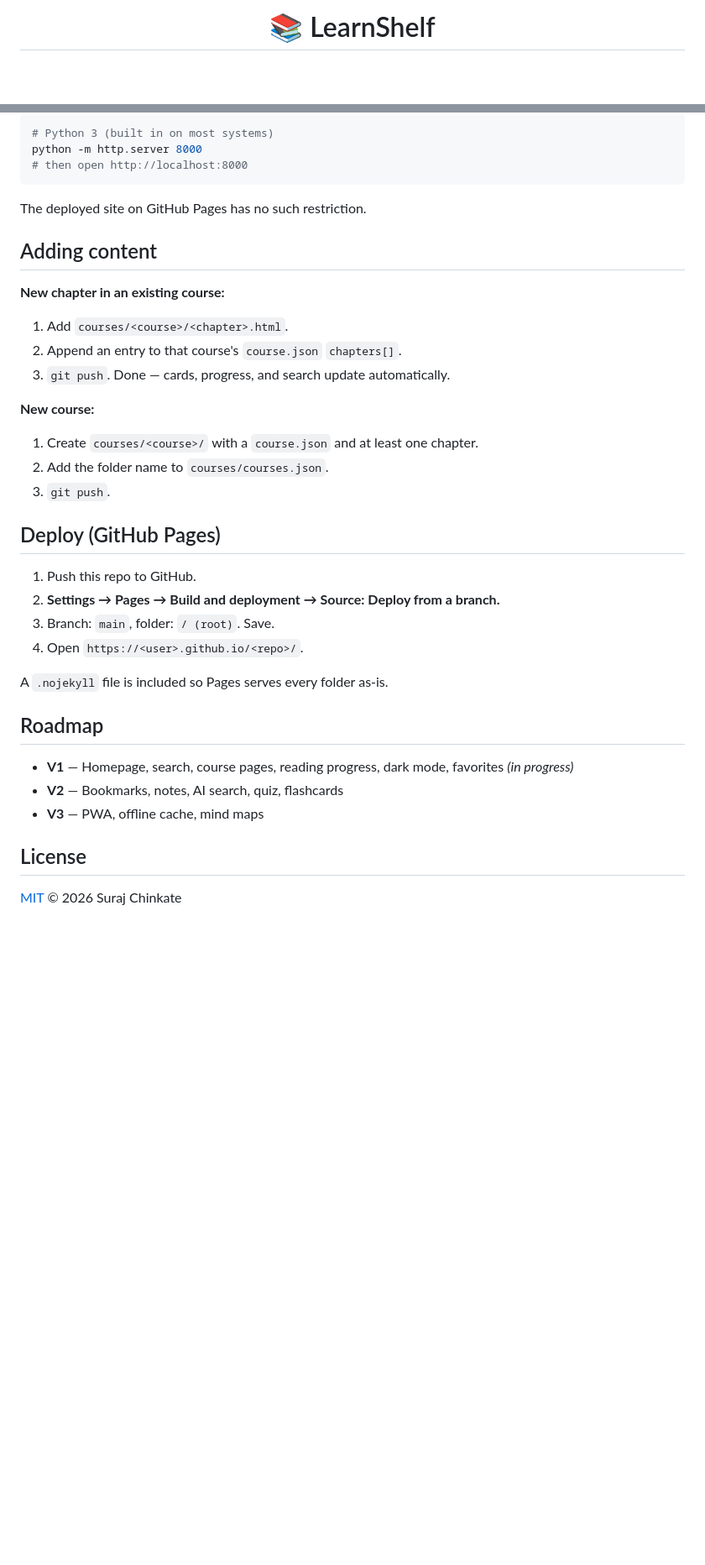
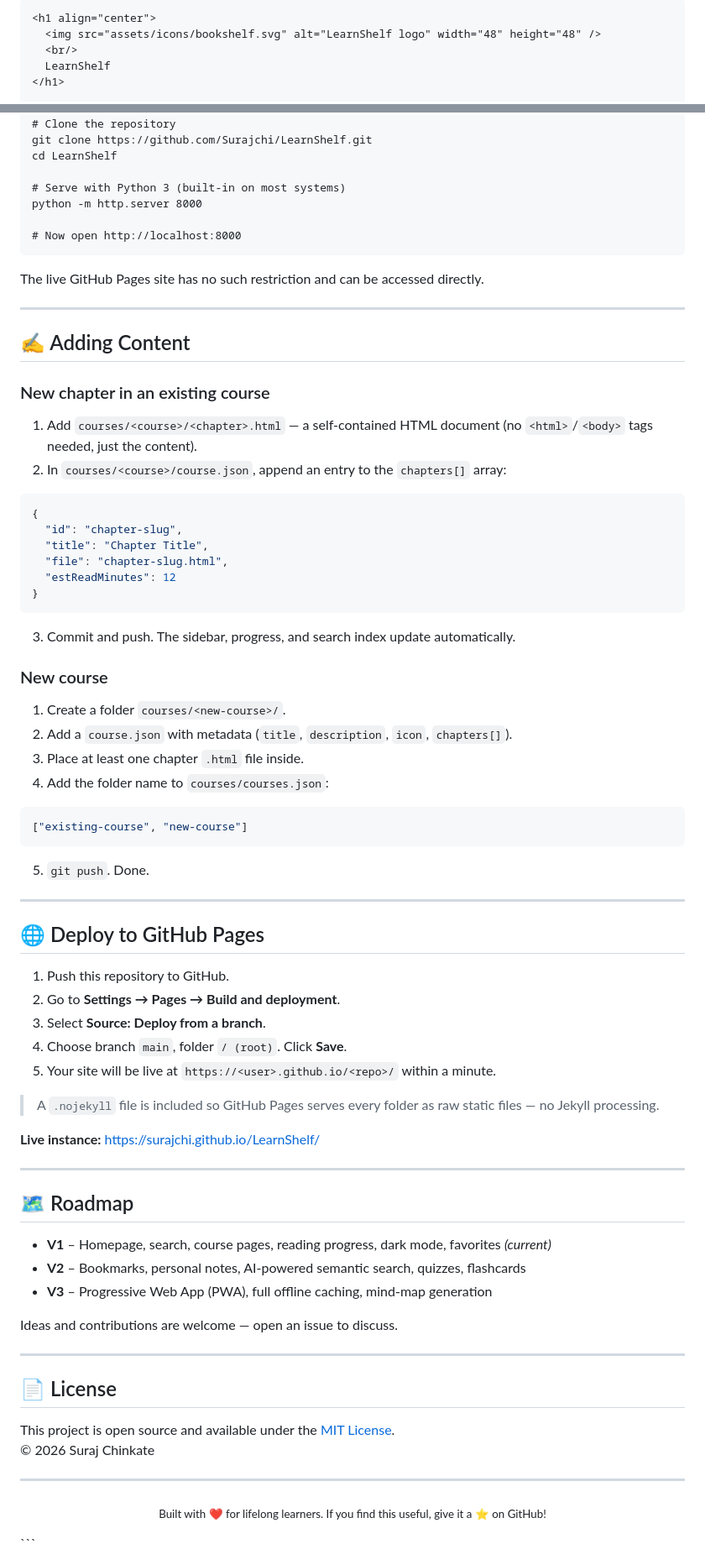
Before and after one commit to surajchi/LearnShelf, a Markdown page: README.md, 2 parts joined by grey strips. Shown at 84% size. GitHub-like rendering; blank space fills up the shorter version.

````diff
--- a/README.md
+++ b/README.md
@@ -1,3 +1,8 @@
-<h1 align="center">📚 LearnShelf</h1>
+```markdown
+<h1 align="center">
+  <img src="assets/icons/bookshelf.svg" alt="LearnShelf logo" width="48" height="48" />
+  <br/>
+  LearnShelf
+</h1>
 
 <p align="center">
@@ -59,39 +138,84 @@ with any static server:
 
 ```bash
-# Python 3 (built in on most systems)
+# Clone the repository
+git clone https://github.com/Surajchi/LearnShelf.git
+cd LearnShelf
+
+# Serve with Python 3 (built‑in on most systems)
 python -m http.server 8000
-# then open http://localhost:8000
+
+# Now open http://localhost:8000
 ```
 
-The deployed site on GitHub Pages has no such restriction.
+The live GitHub Pages site has no such restriction and can be accessed directly.
 
-## Adding content
+---
 
-**New chapter in an existing course:**
-1. Add `courses/<course>/<chapter>.html`.
-2. Append an entry to that course's `course.json` `chapters[]`.
-3. `git push`. Done — cards, progress, and search update automatically.
+## ✍️ Adding Content
 
-**New course:**
-1. Create `courses/<course>/` with a `course.json` and at least one chapter.
-2. Add the folder name to `courses/courses.json`.
-3. `git push`.
+### New chapter in an existing course
 
-## Deploy (GitHub Pages)
+1. Add `courses/<course>/<chapter>.html` — a self‑contained HTML document (no `<html>`/`<body>` tags needed, just the content).
+2. In `courses/<course>/course.json`, append an entry to the `chapters[]` array:
 
-1. Push this repo to GitHub.
-2. **Settings → Pages → Build and deployment → Source: Deploy from a branch.**
-3. Branch: `main`, folder: `/ (root)`. Save.
-4. Open `https://<user>.github.io/<repo>/`.
+```json
+{
+  "id": "chapter-slug",
+  "title": "Chapter Title",
+  "file": "chapter-slug.html",
+  "estReadMinutes": 12
+}
+```
 
-A `.nojekyll` file is included so Pages serves every folder as-is.
+3. Commit and push. The sidebar, progress, and search index update automatically.
 
-## Roadmap
+### New course
 
-- **V1** — Homepage, search, course pages, reading progress, dark mode, favorites _(in progress)_
-- **V2** — Bookmarks, notes, AI search, quiz, flashcards
-- **V3** — PWA, offline cache, mind maps
+1. Create a folder `courses/<new-course>/`.
+2. Add a `course.json` with metadata (`title`, `description`, `icon`, `chapters[]`).
+3. Place at least one chapter `.html` file inside.
+4. Add the folder name to `courses/courses.json`:
 
-## License
+```json
+["existing-course", "new-course"]
+```
 
-[MIT](LICENSE) © 2026 Suraj Chinkate
+5. `git push`. Done.
+
+---
+
+## 🌐 Deploy to GitHub Pages
+
+1. Push this repository to GitHub.
+2. Go to **Settings → Pages → Build and deployment**.
+3. Select **Source: Deploy from a branch**.
+4. Choose branch `main`, folder `/ (root)`. Click **Save**.
+5. Your site will be live at `https://<user>.github.io/<repo>/` within a minute.
+
+> A `.nojekyll` file is included so GitHub Pages serves every folder as raw static files — no Jekyll processing.
+
+**Live instance:** [https://surajchi.github.io/LearnShelf/](https://surajchi.github.io/LearnShelf/)
+
+---
+
+## 🗺️ Roadmap
+
+- **V1** – Homepage, search, course pages, reading progress, dark mode, favorites *(current)*
+- **V2** – Bookmarks, personal notes, AI‑powered semantic search, quizzes, flashcards
+- **V3** – Progressive Web App (PWA), full offline caching, mind‑map generation
+
+Ideas and contributions are welcome — open an issue to discuss.
+
+---
+
+## 📄 License
+
+This project is open source and available under the [MIT License](LICENSE).
+© 2026 Suraj Chinkate
+
+---
+
+<p align="center">
+  <sub>Built with ❤️ for lifelong learners. If you find this useful, give it a ⭐ on GitHub!</sub>
+</p>
+```
````
Also changed, not shown: other parts of README.md (+100 -26 lines).
